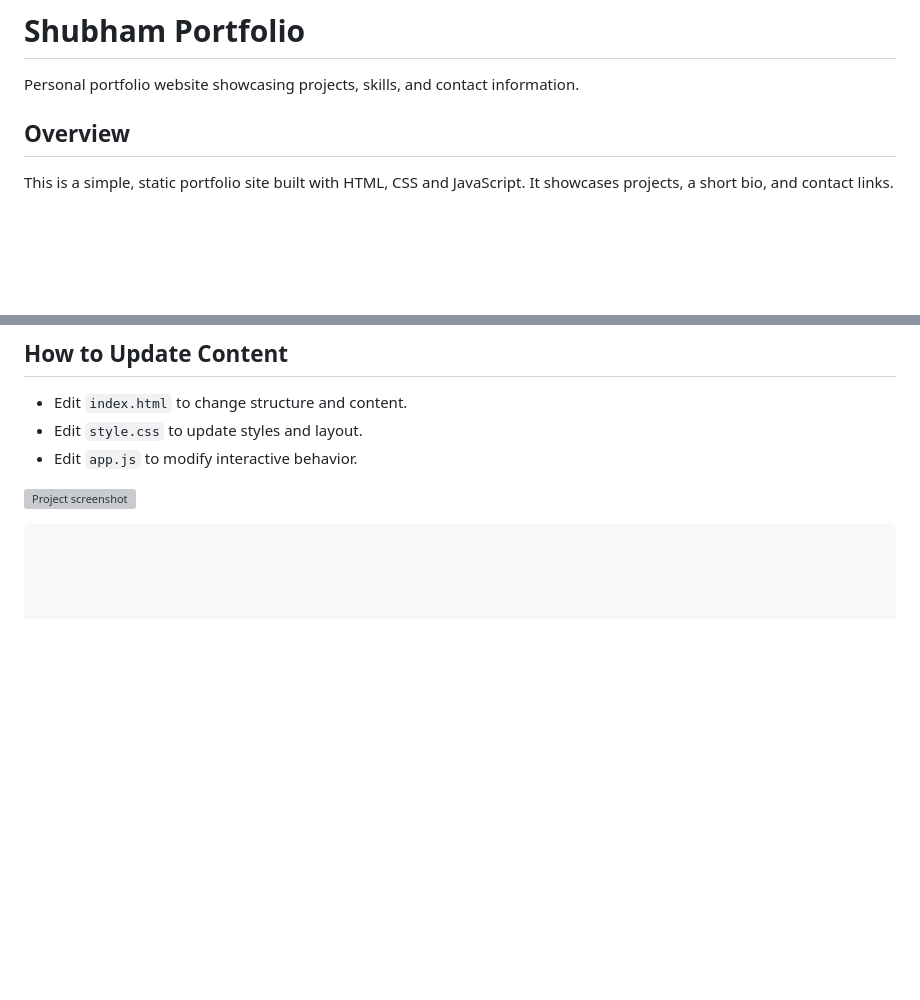
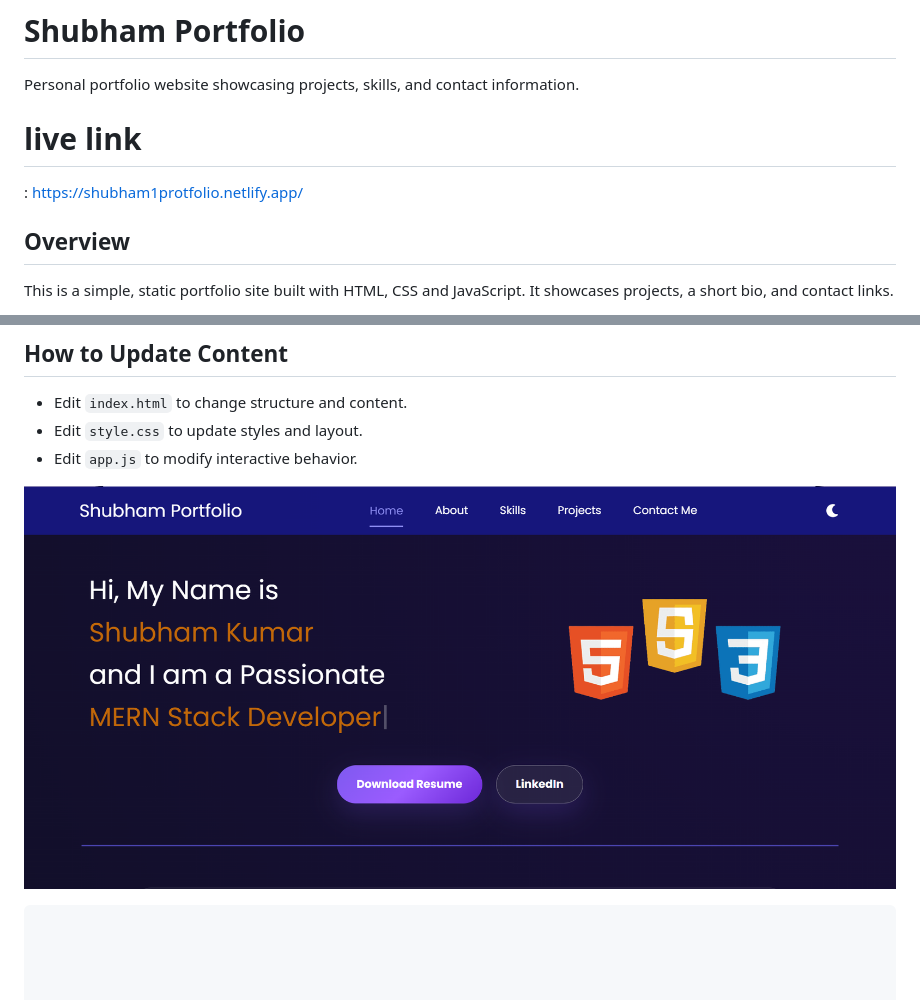
Before and after one commit to shubham1710design/Shubham-Portfolio, a Markdown page: README.md, 2 parts joined by grey strips. GitHub-like rendering; pictures changed too: screenshorts/home.png (added); blank space fills up the shorter version; grey boxes are pictures that could not be loaded.

````diff
--- a/README.md
+++ b/README.md
@@ -1,6 +1,9 @@
 # Shubham Portfolio
 
 Personal portfolio website showcasing projects, skills, and contact information.
+
+# live link
+: https://shubham1protfolio.netlify.app/
 
 ## Overview
 
@@ -36,5 +39,5 @@ Open `index.html` in a browser to view the site locally.
 - Edit `app.js` to modify interactive behavior.
 
 
-![Project screenshot](assests/screenshot.png)
+![Project screenshot](screenshorts/home.png)
 ```
````
